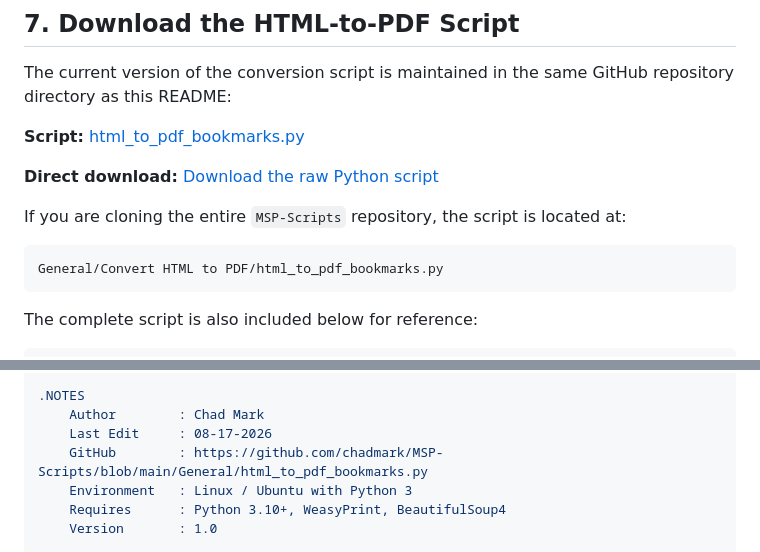
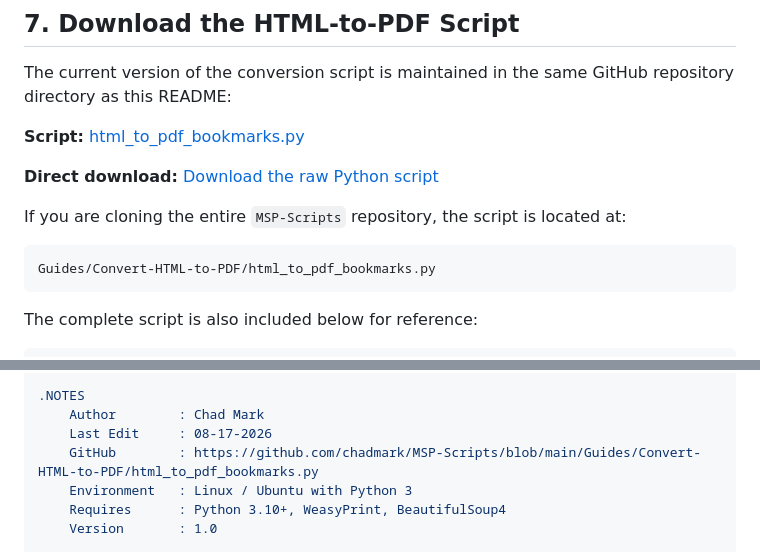
Before and after one commit to chadmark/MSP-Scripts, a Markdown page: Guides/Convert-HTML-to-PDF/README.md, 2 parts joined by grey strips. Drawn GitHub-style.

````diff
--- a/Guides/Convert-HTML-to-PDF/README.md
+++ b/Guides/Convert-HTML-to-PDF/README.md
@@ -224,7 +224,7 @@ The current version of the conversion script is maintained in the same GitHub re
 If you are cloning the entire `MSP-Scripts` repository, the script is located at:
 
 ```text
-General/Convert HTML to PDF/html_to_pdf_bookmarks.py
+Guides/Convert-HTML-to-PDF/html_to_pdf_bookmarks.py
 ```
 
 The complete script is also included below for reference:
@@ -288,7 +288,7 @@ The complete script is also included below for reference:
 .NOTES
     Author        : Chad Mark
     Last Edit     : 08-17-2026
-    GitHub        : https://github.com/chadmark/MSP-Scripts/blob/main/General/html_to_pdf_bookmarks.py
+    GitHub        : https://github.com/chadmark/MSP-Scripts/blob/main/Guides/Convert-HTML-to-PDF/html_to_pdf_bookmarks.py
     Environment   : Linux / Ubuntu with Python 3
     Requires      : Python 3.10+, WeasyPrint, BeautifulSoup4
     Version       : 1.0
````
Also changed, not shown: other parts of Guides/Convert-HTML-to-PDF/README.md (+3 -3 lines).
